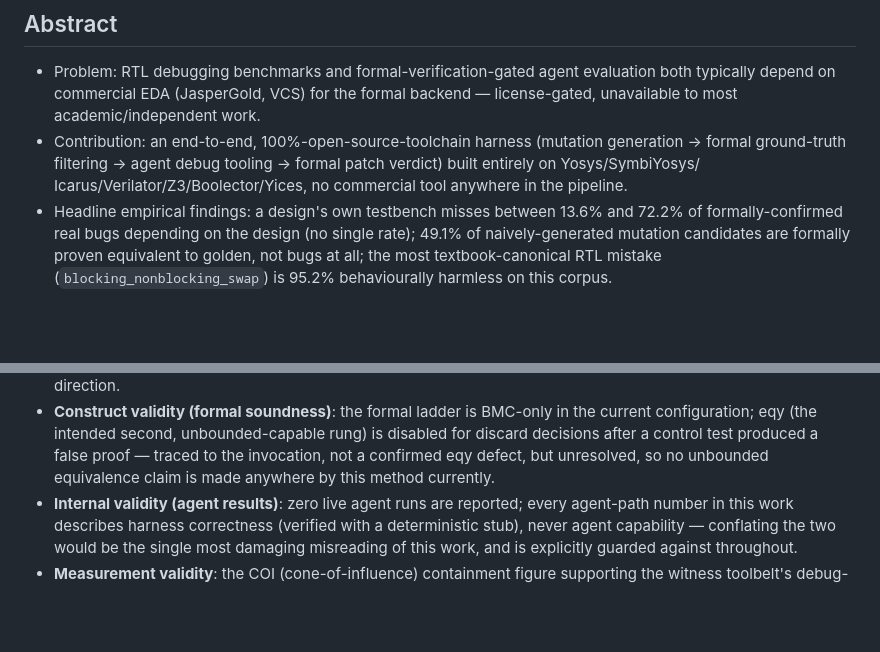
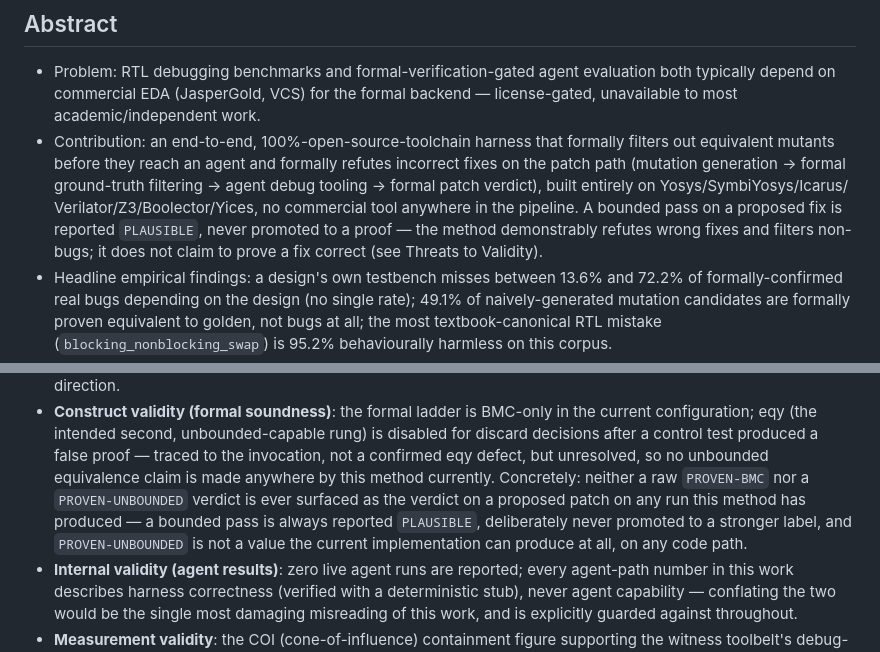
Before and after one commit to Vignesh-Er/rtl_verdict, a Markdown page: docs/paper_skeleton.md, 2 parts joined by grey strips. Rendered like a GitHub page; blank space fills up the shorter version.

```diff
--- a/docs/paper_skeleton.md
+++ b/docs/paper_skeleton.md
@@ -11,11 +11,16 @@ this skeleton.
   evaluation both typically depend on commercial EDA (JasperGold, VCS)
   for the formal backend — license-gated, unavailable to most
   academic/independent work.
-- Contribution: an end-to-end, 100%-open-source-toolchain harness
-  (mutation generation → formal ground-truth filtering → agent debug
-  tooling → formal patch verdict) built entirely on Yosys/SymbiYosys/
-  Icarus/Verilator/Z3/Boolector/Yices, no commercial tool anywhere in
-  the pipeline.
+- Contribution: an end-to-end, 100%-open-source-toolchain harness that
+  formally filters out equivalent mutants before they reach an agent
+  and formally refutes incorrect fixes on the patch path (mutation
+  generation → formal ground-truth filtering → agent debug tooling →
+  formal patch verdict), built entirely on Yosys/SymbiYosys/Icarus/
+  Verilator/Z3/Boolector/Yices, no commercial tool anywhere in the
+  pipeline. A bounded pass on a proposed fix is reported `PLAUSIBLE`,
+  never promoted to a proof — the method demonstrably refutes wrong
+  fixes and filters non-bugs; it does not claim to prove a fix correct
+  (see Threats to Validity).
 - Headline empirical findings: a design's own testbench misses between
   13.6% and 72.2% of formally-confirmed real bugs depending on the
   design (no single rate); 49.1% of naively-generated mutation
@@ -148,7 +153,13 @@ this skeleton.
   unbounded-capable rung) is disabled for discard decisions after a
   control test produced a false proof — traced to the invocation, not
   a confirmed eqy defect, but unresolved, so no unbounded equivalence
-  claim is made anywhere by this method currently.
+  claim is made anywhere by this method currently. Concretely: neither
+  a raw `PROVEN-BMC` nor a `PROVEN-UNBOUNDED` verdict is ever surfaced
+  as the verdict on a proposed patch on any run this method has
+  produced — a bounded pass is always reported `PLAUSIBLE`, deliberately
+  never promoted to a stronger label, and `PROVEN-UNBOUNDED` is not a
+  value the current implementation can produce at all, on any code
+  path.
 - **Internal validity (agent results)**: zero live agent runs are
   reported; every agent-path number in this work describes harness
   correctness (verified with a deterministic stub), never agent
```
Also changed, not shown: README.md (+17 -7 lines), results/verdict_ladder_validation.md (+24 -8 lines).
